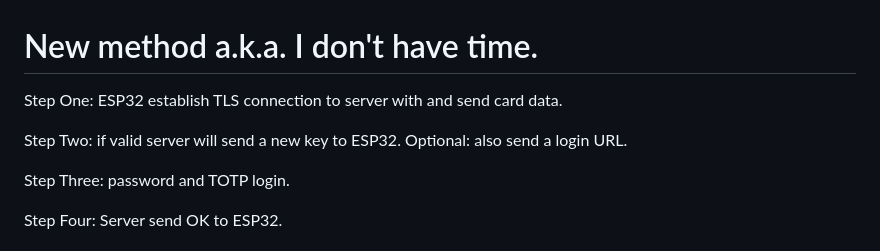
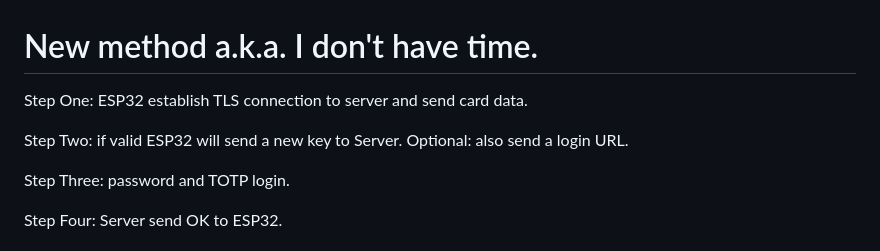
Before and after one commit to banana190/RFID_encryption, a Markdown page: README.md, the part around the change. Rendered like a GitHub page.

```diff
--- a/README.md
+++ b/README.md
@@ -1,8 +1,8 @@
 # New method a.k.a. I don't have time.
 
-Step One: ESP32 establish TLS connection to server with and send card data.
+Step One: ESP32 establish TLS connection to server and send card data.
 
-Step Two: if valid server will send a new key to ESP32. Optional: also send a login URL.
+Step Two: if valid ESP32 will send a new key to Server. Optional: also send a login URL.
 
 Step Three: password and TOTP login.
 
```
